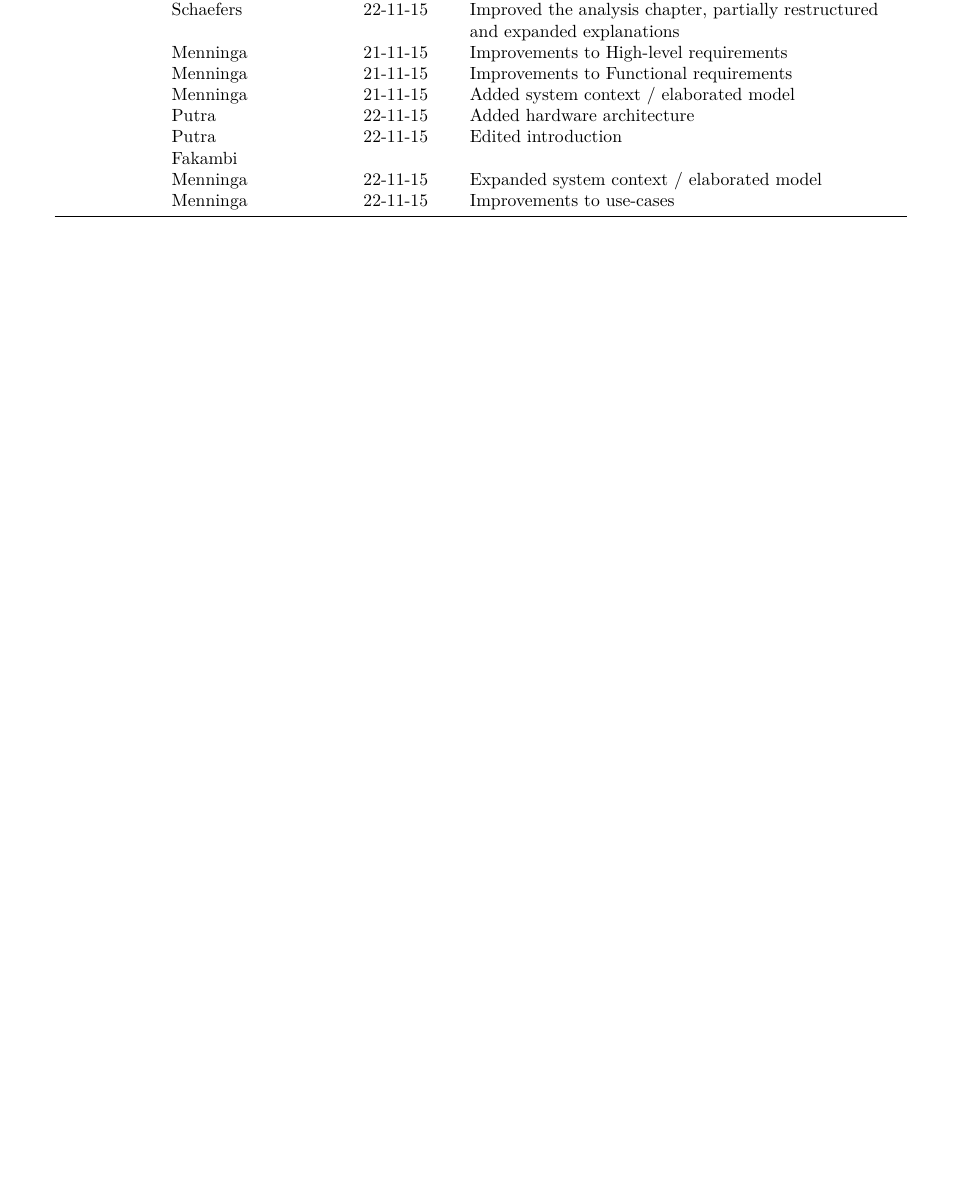
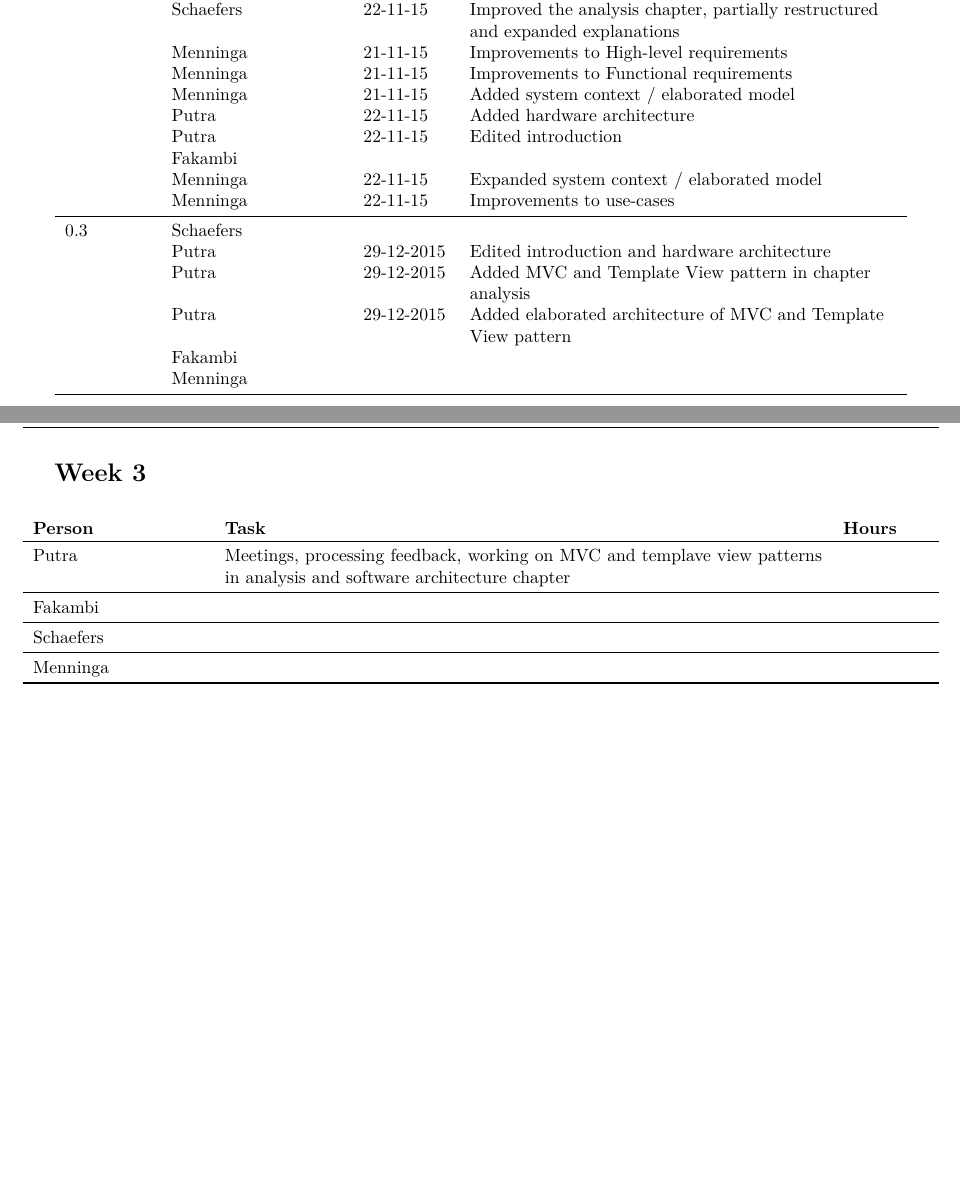
Before and after one commit to imjoris/SoftwarePatternsGroup2, a LaTeX document (report.tex, which reads 0-predocument/authorRevisionpage.tex, appendices/timetracking.tex): part of page 2 of 42 before the commit and two parts of pages 2 and 41 of 42 after it, the two joined at a grey line, cut so that both start at the same text, the shorter picture padded with empty space. Compiled offline with pdfLaTeX.

Commit message:
revision history and timetracking

```diff
--- a/0-predocument/authorRevisionpage.tex
+++ b/0-predocument/authorRevisionpage.tex
@@ -29,11 +29,13 @@
 					& Fakambi   & & \\
 					& Menninga  & 22-11-15 & Expanded system context / elaborated model \\
 					& Menninga  & 22-11-15 & Improvements to use-cases \\
-				% \midrule
-				% 0.3 & Schaefers & & \\
-				% 	& Putra		& & \\
-				% 	& Fakambi   & & \\
-				% 	& Menninga  & & \\
+				\midrule
+				0.3 & Schaefers & & \\
+					& Putra		& 29-12-2015 & Edited introduction and hardware architecture \\
+					& Putra		& 29-12-2015 & Added MVC and Template View pattern in chapter analysis\\
+					& Putra		& 29-12-2015 & Added elaborated architecture of MVC and Template View pattern\\
+					& Fakambi   & & \\
+					& Menninga  & & \\
 				% \midrule
 				% 0.4 & Schaefers & & \\
 				% 	& Putra		& & \\
--- a/appendices/timetracking.tex
+++ b/appendices/timetracking.tex
@@ -31,15 +31,15 @@
 	Menninga        & Meetings, system architecture, use case improvements & 8 \\ \bottomrule
 \end{longtable}
 
-% \section*{Week 3}
+\section*{Week 3}
 
-% \begin{longtable}{p{0.2\textwidth} p{0.7\textwidth} p{0.1\textwidth}}
-% 	\textbf{Person} & \textbf{Task} & \textbf{Hours} \\ \toprule
-% 	Putra           & & \\ \midrule
-% 	Fakambi         & & \\ \midrule
-% 	Schaefers       & & \\ \midrule
-% 	Menninga        & & \\ \bottomrule
-% \end{longtable}
+\begin{longtable}{p{0.2\textwidth} p{0.7\textwidth} p{0.1\textwidth}}
+	\textbf{Person} & \textbf{Task} & \textbf{Hours} \\ \toprule
+	Putra           & Meetings, processing feedback, working on MVC and templave view patterns in analysis and software architecture chapter & \\ \midrule
+	Fakambi         & & \\ \midrule
+	Schaefers       & & \\ \midrule
+	Menninga        & & \\ \bottomrule
+\end{longtable}
 
 % \section*{Week 4}
 
```
